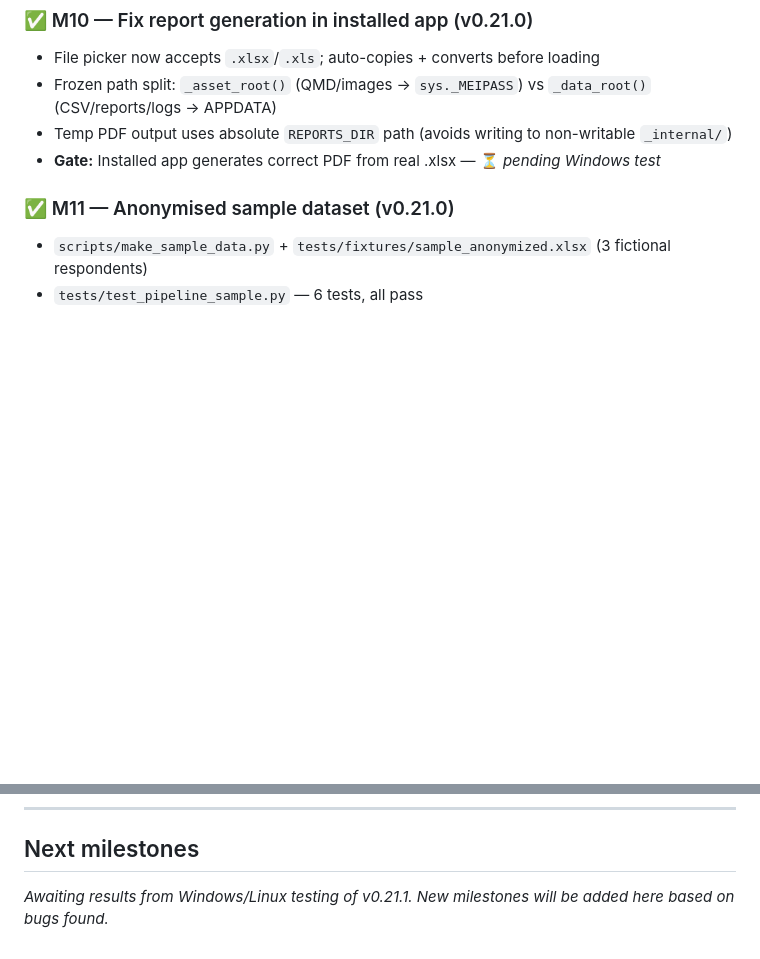
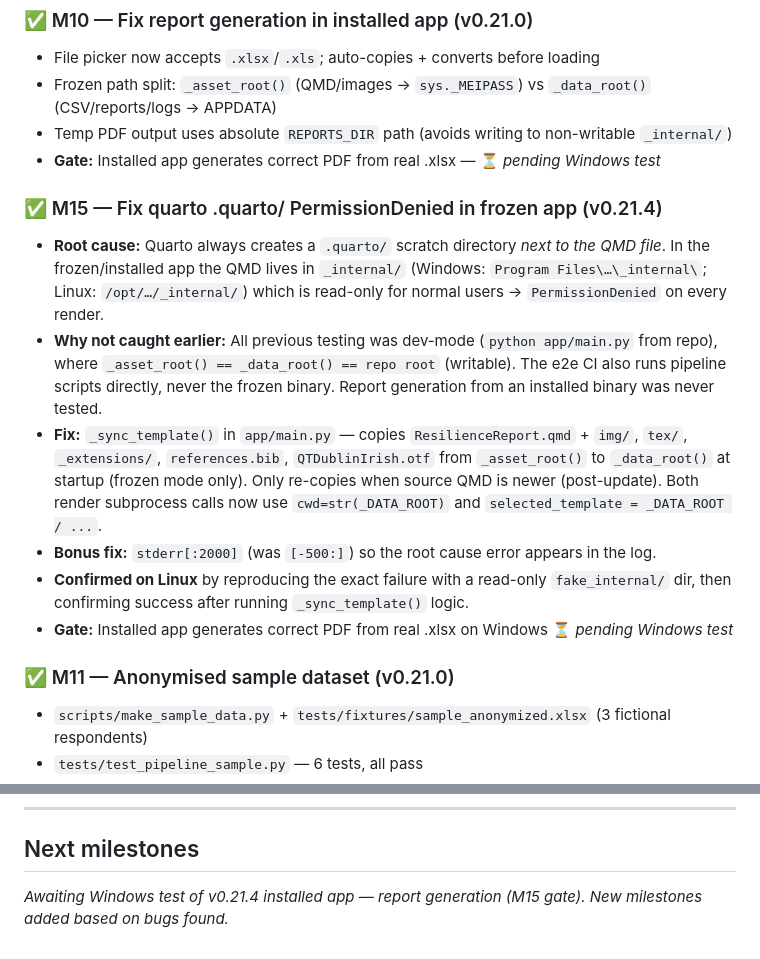
Before and after one commit to Windesheim-A-I-Support/ResilenceScanReportBuilder, a Markdown page: CLAUDE.md, 2 parts joined by grey strips. Drawn GitHub-style; blank space fills up the shorter version.

Commit message:
docs: record M15 (.quarto PermissionDenied fix) in CLAUDE.md
Documents root cause, why it wasn't caught in dev-mode testing,
the _sync_template() fix, and the Linux confirmation method.

Co-Authored-By: Claude Sonnet 4.6 <noreply@anthropic.com>

```diff
--- a/CLAUDE.md
+++ b/CLAUDE.md
@@ -143,6 +143,22 @@ emails via Outlook COM (Windows) or SMTP fallback (Office365)
 - Temp PDF output uses absolute `REPORTS_DIR` path (avoids writing to non-writable `_internal/`)
 - **Gate:** Installed app generates correct PDF from real .xlsx — ⏳ *pending Windows test*
 
+### ✅ M15 — Fix quarto .quarto/ PermissionDenied in frozen app (v0.21.4)
+- **Root cause:** Quarto always creates a `.quarto/` scratch directory *next to the QMD file*.
+  In the frozen/installed app the QMD lives in `_internal/` (Windows: `Program Files\…\_internal\`;
+  Linux: `/opt/…/_internal/`) which is read-only for normal users → `PermissionDenied` on every render.
+- **Why not caught earlier:** All previous testing was dev-mode (`python app/main.py` from repo),
+  where `_asset_root() == _data_root() == repo root` (writable). The e2e CI also runs pipeline scripts
+  directly, never the frozen binary. Report generation from an installed binary was never tested.
+- **Fix:** `_sync_template()` in `app/main.py` — copies `ResilienceReport.qmd` + `img/`, `tex/`,
+  `_extensions/`, `references.bib`, `QTDublinIrish.otf` from `_asset_root()` to `_data_root()` at
+  startup (frozen mode only). Only re-copies when source QMD is newer (post-update). Both render
+  subprocess calls now use `cwd=str(_DATA_ROOT)` and `selected_template = _DATA_ROOT / ...`.
+- **Bonus fix:** `stderr[:2000]` (was `[-500:]`) so the root cause error appears in the log.
+- **Confirmed on Linux** by reproducing the exact failure with a read-only `fake_internal/` dir,
+  then confirming success after running `_sync_template()` logic.
+- **Gate:** Installed app generates correct PDF from real .xlsx on Windows ⏳ *pending Windows test*
+
 ### ✅ M11 — Anonymised sample dataset (v0.21.0)
 - `scripts/make_sample_data.py` + `tests/fixtures/sample_anonymized.xlsx` (3 fictional respondents)
 - `tests/test_pipeline_sample.py` — 6 tests, all pass
@@ -168,4 +184,4 @@ emails via Outlook COM (Windows) or SMTP fallback (Office365)
 
 ## Next milestones
 
-*Awaiting results from Windows/Linux testing of v0.21.1. New milestones will be added here based on bugs found.*
+*Awaiting Windows test of v0.21.4 installed app — report generation (M15 gate). New milestones added based on bugs found.*
```
